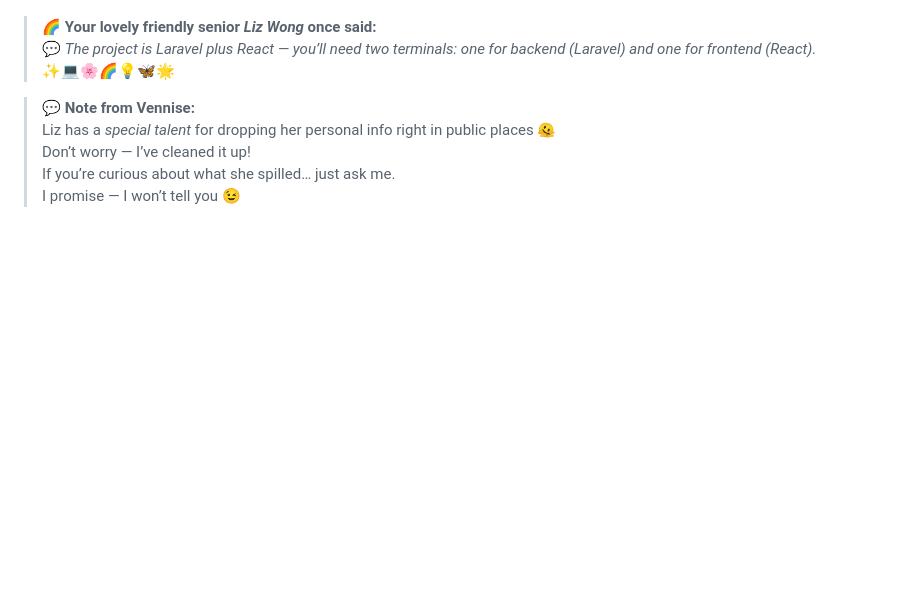
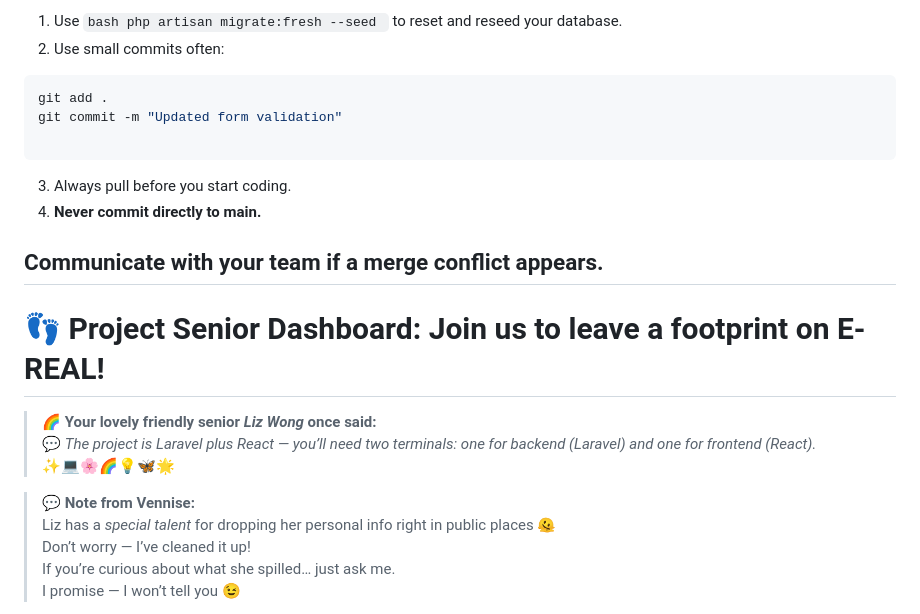
Before and after one commit to Vennise23/REMS, a Markdown page: README.md, the part around one of its changes. Rendered like a GitHub page; blank space fills up the shorter version.

Commit message:
Update README formatting and project instructions

````diff
--- a/README.md
+++ b/README.md
@@ -148,3 +217,16 @@
+1. Use ```bash php artisan migrate:fresh --seed ``` to reset and reseed your database.
+2. Use small commits often:
+```bash
+git add .
+git commit -m "Updated form validation"
+
+```
+3. Always pull before you start coding.
+4. **Never commit directly to main.**
+
+Communicate with your team if a merge conflict appears.
+---
+# 👣 Project Senior Dashboard: Join us to leave a footprint on E-REAL!
 
 > 🌈 **Your lovely friendly senior _Liz Wong_ once said:**
 > 💬 *The project is Laravel plus React — you’ll need two terminals: one for backend (Laravel) and one for frontend (React).*
````
Also changed, not shown: other parts of README.md (+85 -16 lines).
